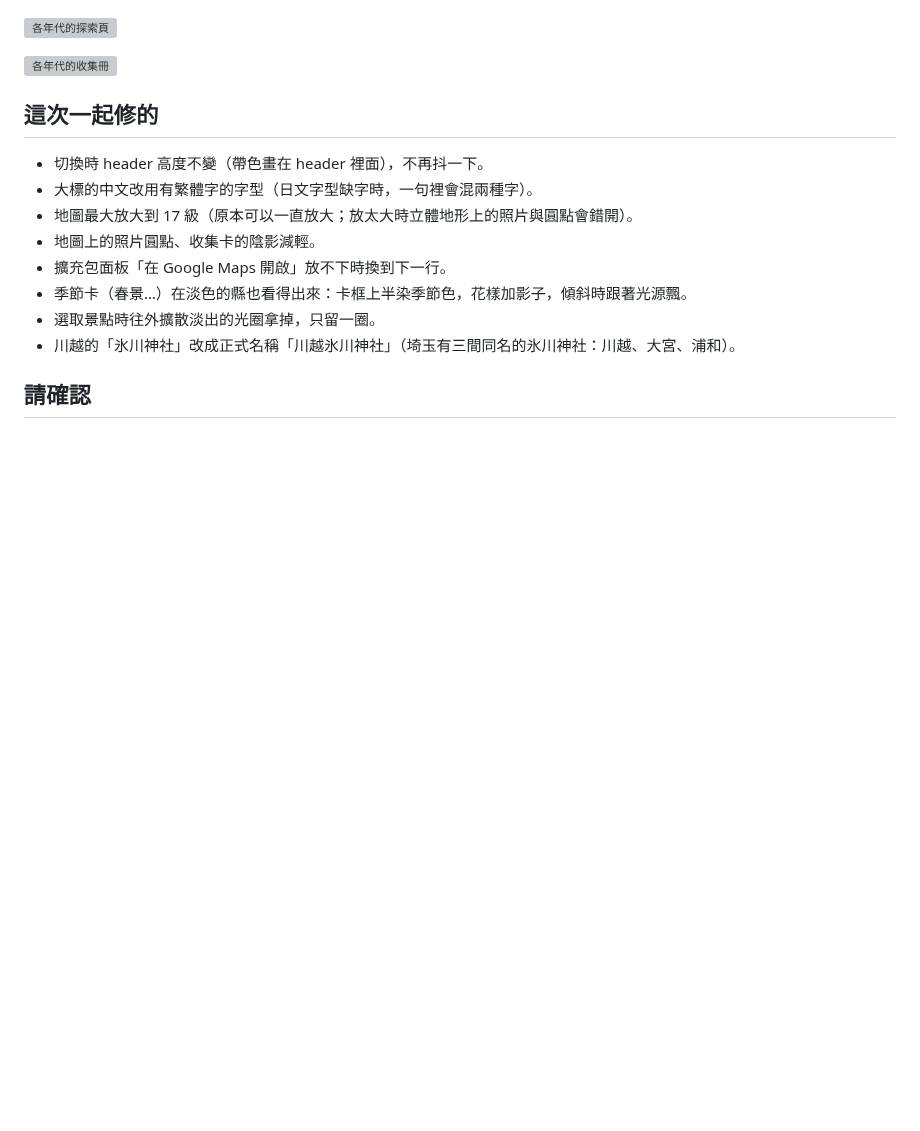
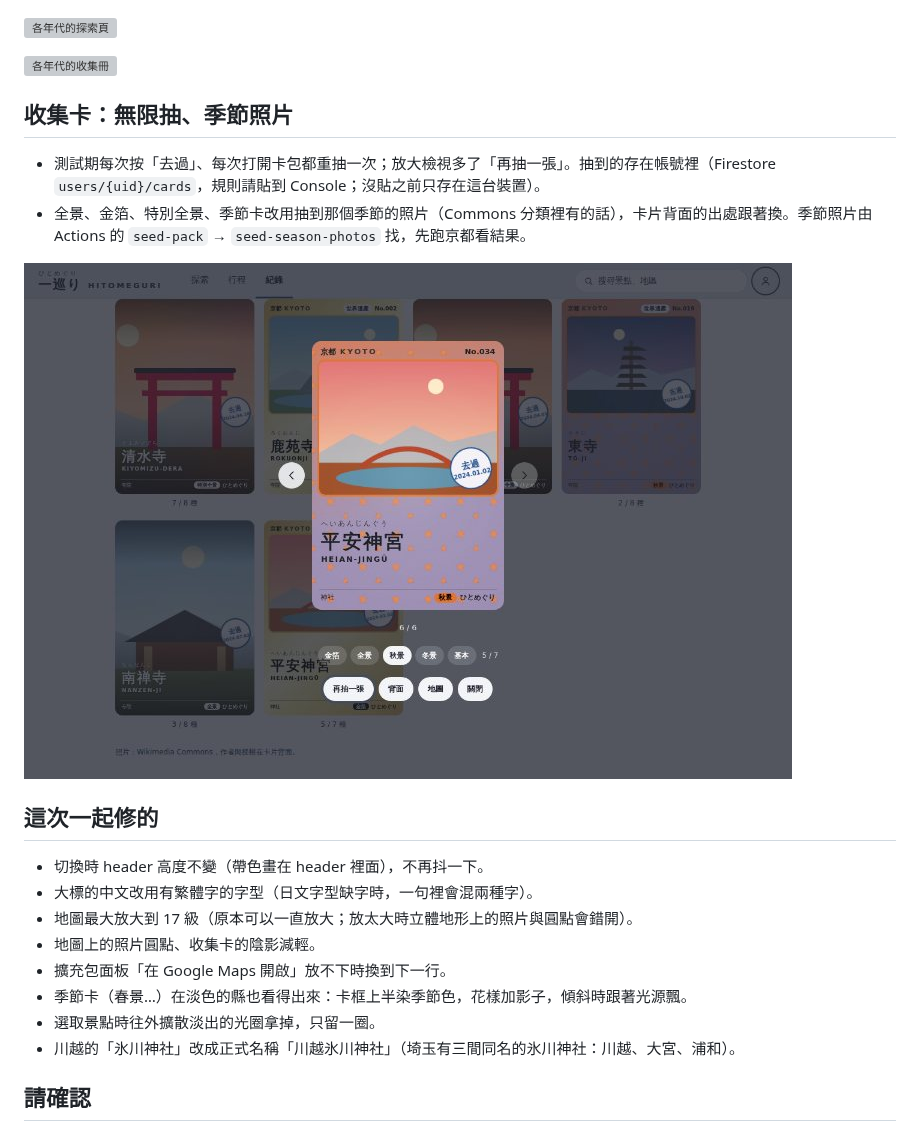
Before and after one commit to yo02741/hitomeguri, a Markdown page: docs/年代主題驗收.md, the part around the change. Drawn GitHub-style; pictures changed too: docs/screenshots/收集卡-再抽一張.jpg (added); blank space fills up the shorter version; grey boxes are pictures that could not be loaded.

Commit message:
docs：年代主題驗收補無限抽與季節照片
Co-Authored-By: Claude Fable 5.1 <noreply@anthropic.com>
Claude-Session: https://claude.ai/code/session_01VFmzRKnm8CpYEeLn2rm3vZ

```diff
--- a/docs/年代主題驗收.md
+++ b/docs/年代主題驗收.md
@@ -13,6 +13,12 @@
 
 ![各年代的收集冊](screenshots/年代-收集冊.jpg)
 
+## 收集卡：無限抽、季節照片
+- 測試期每次按「去過」、每次打開卡包都重抽一次；放大檢視多了「再抽一張」。抽到的存在帳號裡（Firestore `users/{uid}/cards`，規則請貼到 Console；沒貼之前只存在這台裝置）。
+- 全景、金箔、特別全景、季節卡改用抽到那個季節的照片（Commons 分類裡有的話），卡片背面的出處跟著換。季節照片由 Actions 的 `seed-pack` → `seed-season-photos` 找，先跑京都看結果。
+
+![再抽一張](screenshots/收集卡-再抽一張.jpg)
+
 ## 這次一起修的
 - 切換時 header 高度不變（帶色畫在 header 裡面），不再抖一下。
 - 大標的中文改用有繁體字的字型（日文字型缺字時，一句裡會混兩種字）。
```
